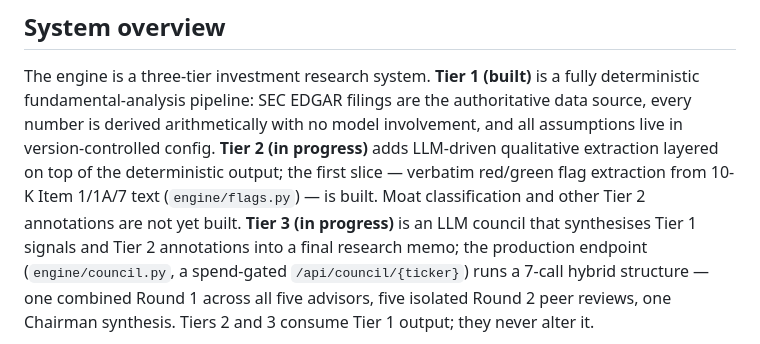
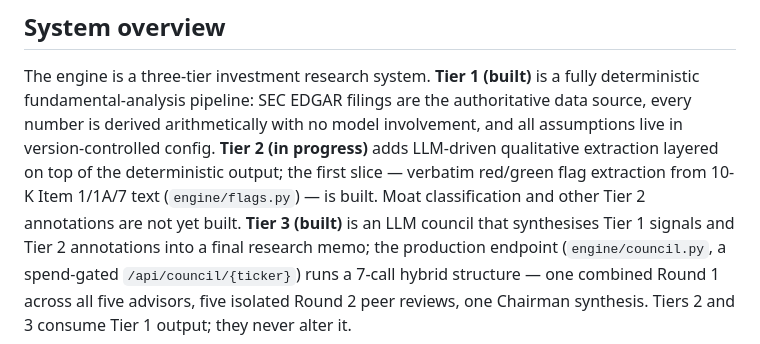
Before and after one commit to joe-elhajj/InvestmentEngine, a Markdown page: CLAUDE.md, the part around the change. Rendered like a GitHub page.

Commit message:
docs: Tier 3 council is built — update system-overview status (#25)

```diff
--- a/CLAUDE.md
+++ b/CLAUDE.md
@@ -9,7 +9,7 @@ involvement, and all assumptions live in version-controlled config. **Tier 2
 (in progress)** adds LLM-driven qualitative extraction layered on top of the
 deterministic output; the first slice — verbatim red/green flag extraction from
 10-K Item 1/1A/7 text (`engine/flags.py`) — is built. Moat classification and
-other Tier 2 annotations are not yet built. **Tier 3 (in progress)** is an LLM
+other Tier 2 annotations are not yet built. **Tier 3 (built)** is an LLM
 council that synthesises Tier 1 signals and Tier 2 annotations into a final
 research memo; the production endpoint (`engine/council.py`, a spend-gated
 `/api/council/{ticker}`) runs a 7-call hybrid structure — one combined Round 1
```
